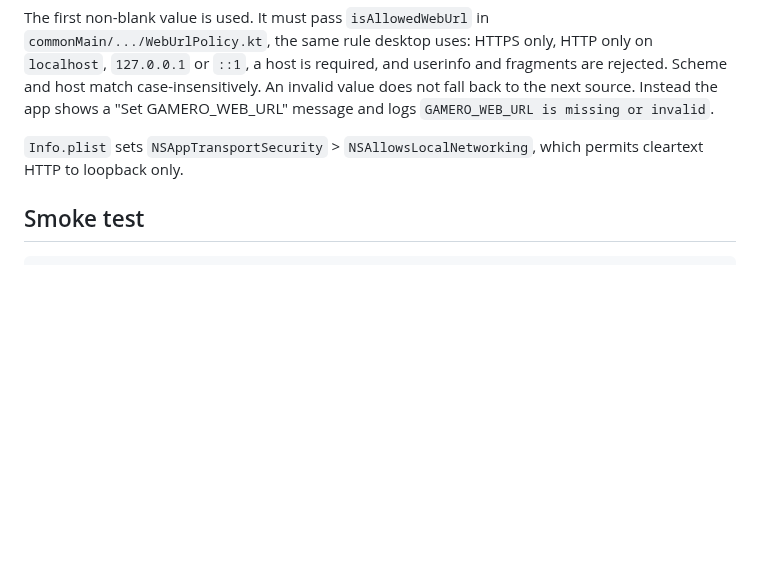
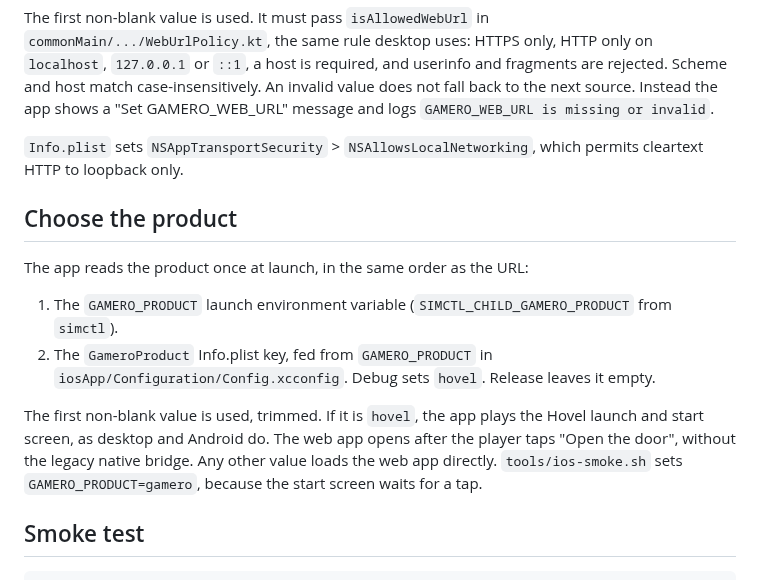
Before and after one commit to Timwestberg/gamero, a Markdown page: docs/ios.md, the part around the change. Drawn GitHub-style; blank space fills up the shorter version.

````diff
--- a/docs/ios.md
+++ b/docs/ios.md
@@ -134,6 +134,22 @@ the next source. Instead the app shows a "Set GAMERO_WEB_URL" message and logs
 `Info.plist` sets `NSAppTransportSecurity` > `NSAllowsLocalNetworking`, which
 permits cleartext HTTP to loopback only.
 
+## Choose the product
+
+The app reads the product once at launch, in the same order as the URL:
+
+1. The `GAMERO_PRODUCT` launch environment variable (`SIMCTL_CHILD_GAMERO_PRODUCT`
+   from `simctl`).
+2. The `GameroProduct` Info.plist key, fed from `GAMERO_PRODUCT` in
+   `iosApp/Configuration/Config.xcconfig`. Debug sets `hovel`. Release leaves it
+   empty.
+
+The first non-blank value is used, trimmed. If it is `hovel`, the app plays the
+Hovel launch and start screen, as desktop and Android do. The web app opens
+after the player taps "Open the door", without the legacy native bridge. Any
+other value loads the web app directly. `tools/ios-smoke.sh` sets
+`GAMERO_PRODUCT=gamero`, because the start screen waits for a tap.
+
 ## Smoke test
 
 ```sh
````
Also changed, not shown: TEST.md (+16 -3 lines), docs/release.md (+1 -1 lines).
